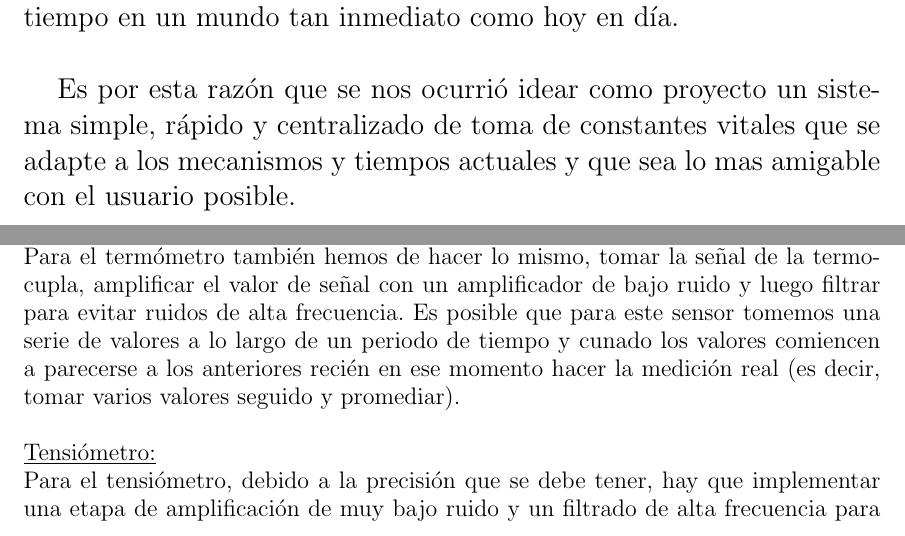
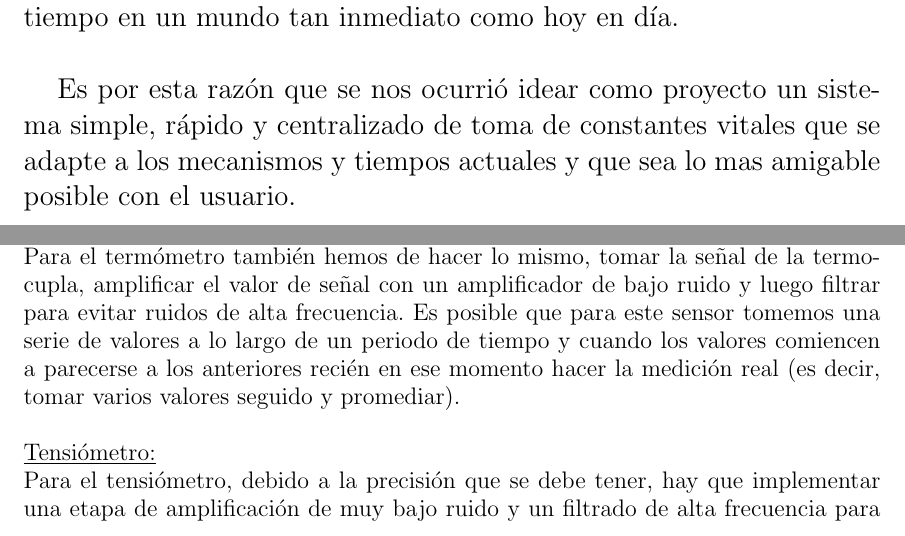
Before and after one commit to SebastianHiga/Proyects_Repository_2018, a LaTeX document (Latex Archives/Finished/Presentacion_proyecto.tex): two parts of pages 4 and 7 of 8, joined at a grey line, cut so that both start at the same text. Compiled offline with pdfLaTeX.

Commit message:
Update Presentacion_proyecto.tex

```diff
--- a/Latex Archives/Finished/Presentacion_proyecto.tex
+++ b/Latex Archives/Finished/Presentacion_proyecto.tex
@@ -107,7 +107,7 @@ Uno tendería a pensar que si los métodos de tomas de estos datos se han tornad
 los datos, y si la tienen, generalmente  no están actualizados a los métodos modernos.
 Los mismos pacientes deben recurrir al fiel papel y lápiz o (mas moderno) llevar nota en algún medio digital. Y esto lleva demasiado tiempo en un mundo tan inmediato como hoy en día.\\
 
-Es por esta razón que se nos ocurrió idear como proyecto un sistema simple, rápido y centralizado de toma de constantes vitales que se adapte a los mecanismos y tiempos actuales y que sea lo mas amigable con el usuario posible.\\
+Es por esta razón que se nos ocurrió idear como proyecto un sistema simple, rápido y centralizado de toma de constantes vitales que se adapte a los mecanismos y tiempos actuales y que sea lo mas amigable posible con el usuario.\\
 
 
 \newpage
@@ -162,7 +162,7 @@ La señal que nos dé la celda de carga debe ser amplificada y luego filtrada pa
 eliminar el ruido. utilizaremos un amplificador de bajo ruido y un filtro pasa-bajos para acondicionar la señal y eliminar todo posible ruido.\\
 
 \noindent \underline{Termómetro:} \\
-Para el termómetro también hemos de hacer lo mismo, tomar la señal de la termocupla, amplificar el valor de señal con un amplificador de bajo ruido y luego filtrar para evitar ruidos de alta frecuencia. Es posible que para este sensor tomemos una serie de valores a lo largo de un periodo de tiempo y cunado los valores comiencen a parecerse a los anteriores recién en ese momento hacer la medición real (es decir, tomar varios valores seguido y promediar). \\
+Para el termómetro también hemos de hacer lo mismo, tomar la señal de la termocupla, amplificar el valor de señal con un amplificador de bajo ruido y luego filtrar para evitar ruidos de alta frecuencia. Es posible que para este sensor tomemos una serie de valores a lo largo de un periodo de tiempo y cuando los valores comiencen a parecerse a los anteriores recién en ese momento hacer la medición real (es decir, tomar varios valores seguido y promediar). \\
 
 \noindent \underline{Tensiómetro:} \\
 Para el tensiómetro, debido a la precisión que se debe tener, hay que implementar una etapa de amplificación de muy bajo ruido y un filtrado de alta frecuencia para eliminar todo el posible ruido de la señal. Una vez que eso se logra debe hacerse un análisis detallado de los valores de presión, para determinar los valores que nos interesan.\\
```
